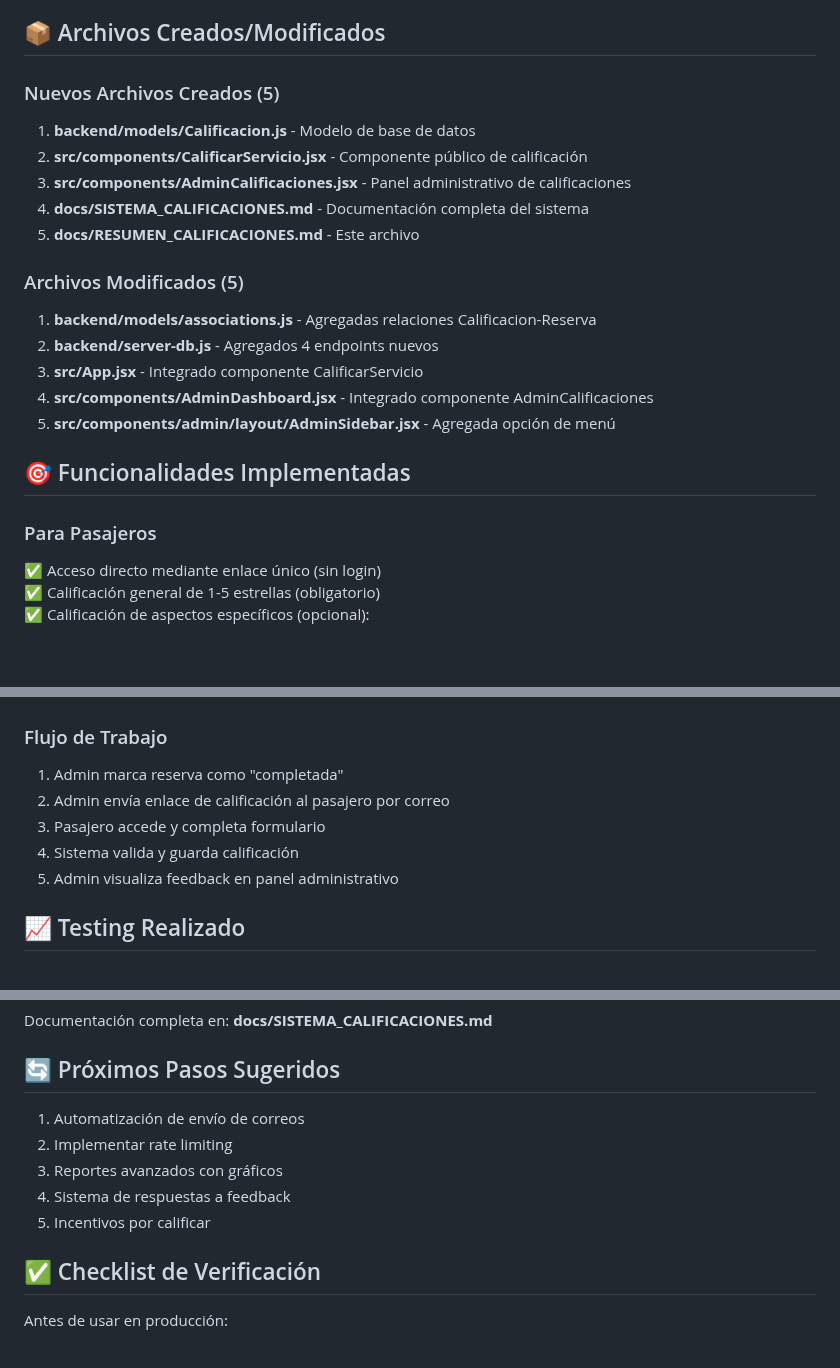
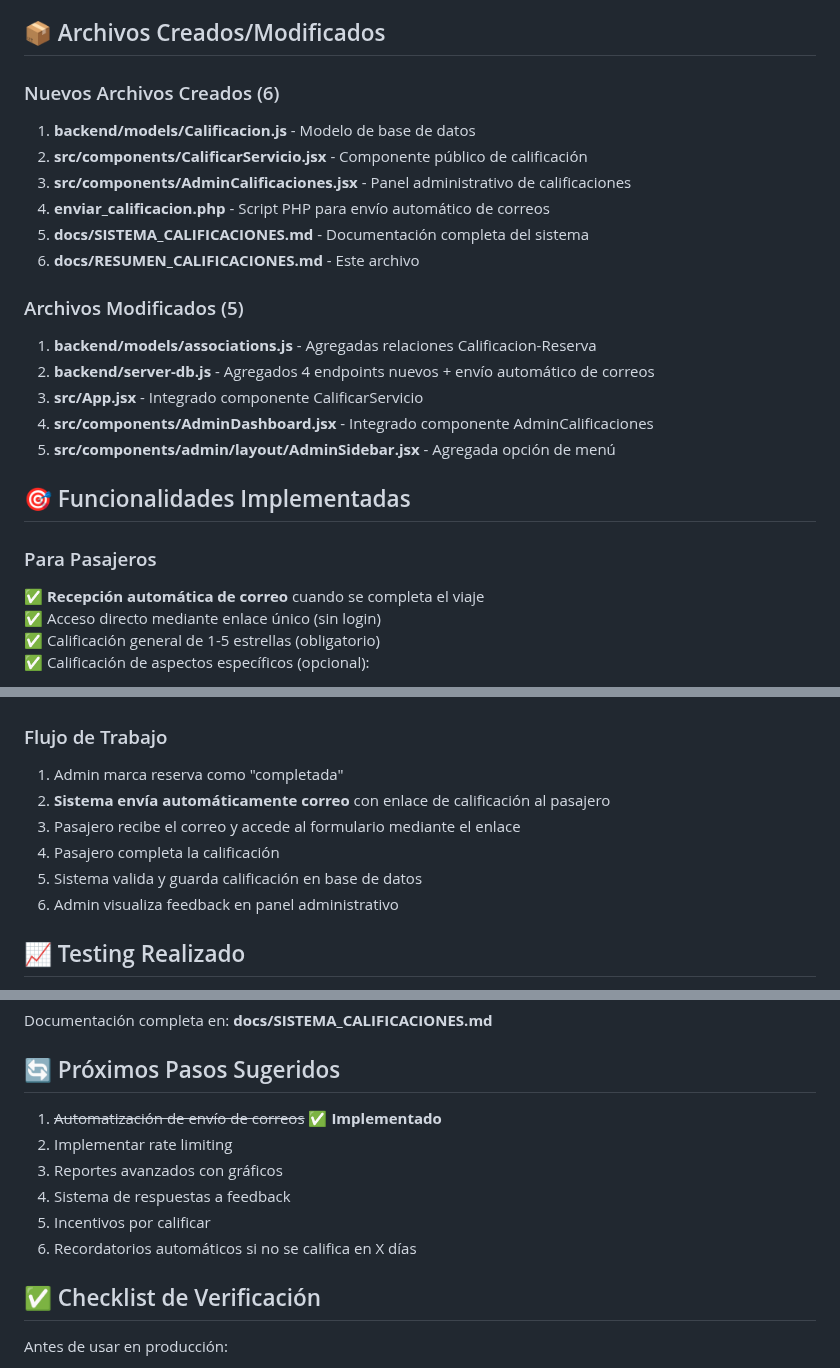
Before and after one commit to WidoMartinez/transportes-araucaria, a Markdown page: docs/RESUMEN_CALIFICACIONES.md, 3 parts joined by grey strips. Rendered like a GitHub page; blank space fills up the shorter version.

```diff
--- a/docs/RESUMEN_CALIFICACIONES.md
+++ b/docs/RESUMEN_CALIFICACIONES.md
@@ -6,16 +6,17 @@ Se ha implementado exitosamente el **Sistema Completo de Calificación del Servi
 
 ## 📦 Archivos Creados/Modificados
 
-### Nuevos Archivos Creados (5)
+### Nuevos Archivos Creados (6)
 1. **backend/models/Calificacion.js** - Modelo de base de datos
 2. **src/components/CalificarServicio.jsx** - Componente público de calificación
 3. **src/components/AdminCalificaciones.jsx** - Panel administrativo de calificaciones
-4. **docs/SISTEMA_CALIFICACIONES.md** - Documentación completa del sistema
-5. **docs/RESUMEN_CALIFICACIONES.md** - Este archivo
+4. **enviar_calificacion.php** - Script PHP para envío automático de correos
+5. **docs/SISTEMA_CALIFICACIONES.md** - Documentación completa del sistema
+6. **docs/RESUMEN_CALIFICACIONES.md** - Este archivo
 
 ### Archivos Modificados (5)
 1. **backend/models/associations.js** - Agregadas relaciones Calificacion-Reserva
-2. **backend/server-db.js** - Agregados 4 endpoints nuevos
+2. **backend/server-db.js** - Agregados 4 endpoints nuevos + envío automático de correos
 3. **src/App.jsx** - Integrado componente CalificarServicio
 4. **src/components/AdminDashboard.jsx** - Integrado componente AdminCalificaciones
 5. **src/components/admin/layout/AdminSidebar.jsx** - Agregada opción de menú
@@ -23,6 +24,7 @@ Se ha implementado exitosamente el **Sistema Completo de Calificación del Servi
 ## 🎯 Funcionalidades Implementadas
 
 ### Para Pasajeros
+✅ **Recepción automática de correo** cuando se completa el viaje
 ✅ Acceso directo mediante enlace único (sin login)
 ✅ Calificación general de 1-5 estrellas (obligatorio)
 ✅ Calificación de aspectos específicos (opcional):
@@ -88,10 +91,11 @@ https://www.transportesaraucaria.cl/#calificar?reserva=123
 
 ### Flujo de Trabajo
 1. Admin marca reserva como "completada"
-2. Admin envía enlace de calificación al pasajero por correo
-3. Pasajero accede y completa formulario
-4. Sistema valida y guarda calificación
-5. Admin visualiza feedback en panel administrativo
+2. **Sistema envía automáticamente correo** con enlace de calificación al pasajero
+3. Pasajero recibe el correo y accede al formulario mediante el enlace
+4. Pasajero completa la calificación
+5. Sistema valida y guarda calificación en base de datos
+6. Admin visualiza feedback en panel administrativo
 
 ## 📈 Testing Realizado
 
@@ -107,11 +111,12 @@ Documentación completa en: **docs/SISTEMA_CALIFICACIONES.md**
 
 ## 🔄 Próximos Pasos Sugeridos
 
-1. Automatización de envío de correos
+1. ~~Automatización de envío de correos~~ ✅ **Implementado**
 2. Implementar rate limiting
 3. Reportes avanzados con gráficos
 4. Sistema de respuestas a feedback
 5. Incentivos por calificar
+6. Recordatorios automáticos si no se califica en X días
 
 ## ✅ Checklist de Verificación
 
```
Also changed, not shown: other parts of docs/RESUMEN_CALIFICACIONES.md (+1 -0 lines), docs/SISTEMA_CALIFICACIONES.md (+34 -27 lines).
